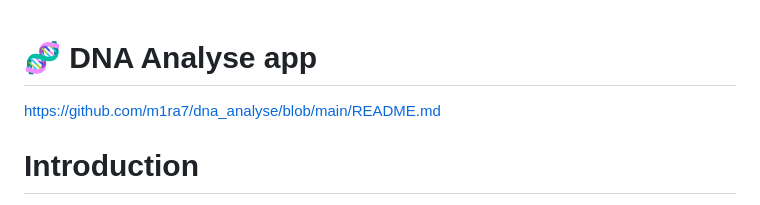
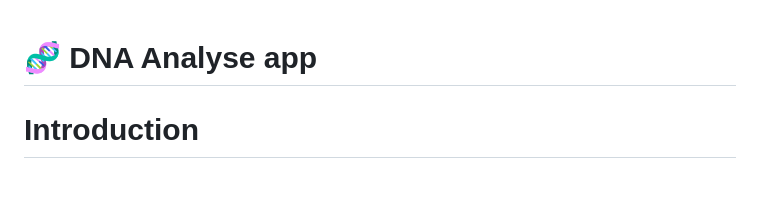
Before and after one commit to m1ra7/dna_analyse, a Markdown page: README.md, the part around the change. Rendered like a GitHub page.

```diff
--- a/README.md
+++ b/README.md
@@ -1,5 +1,4 @@
 # 🧬 DNA Analyse app
-https://github.com/m1ra7/dna_analyse/blob/main/README.md
 # Introduction
 
 This project is a cross-platform DNA analysis application built using Flutter. The application simulates real data using a predefined JSON file and displays it using FutureBuilder.
```
